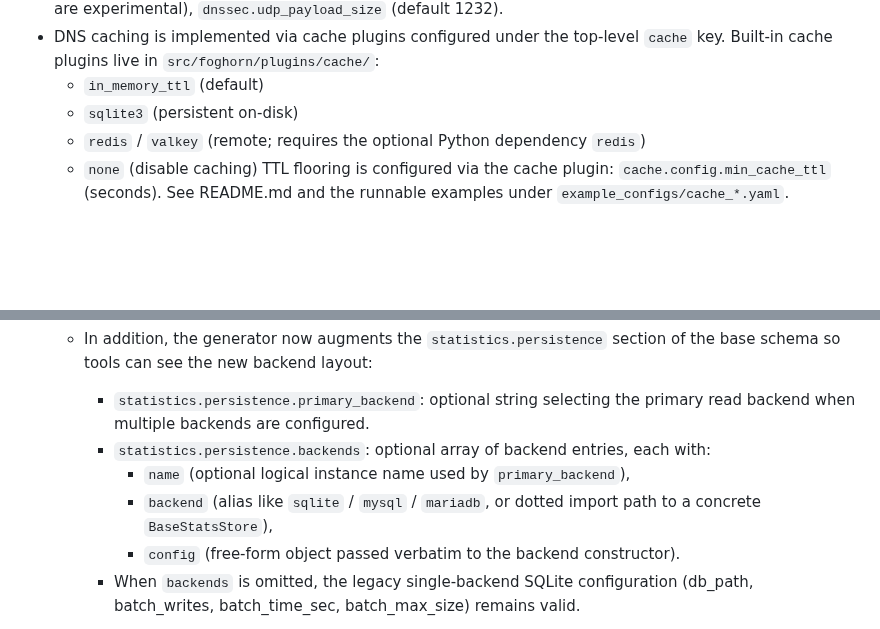
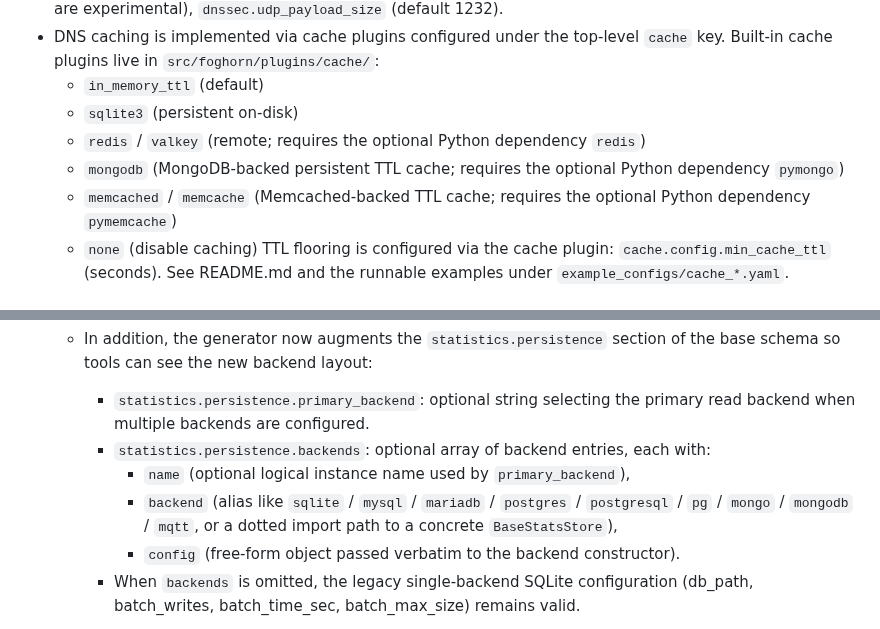
Before and after one commit to zallison/foghorn, a Markdown page: docs/README-DEV.md, 2 parts joined by grey strips. Rendered like a GitHub page; blank space fills up the shorter version.

```diff
--- a/docs/README-DEV.md
+++ b/docs/README-DEV.md
@@ -58,6 +58,8 @@ When `dnssec.mode` is `validate`, EDNS DO is set and validation depends on `dnss
   - `in_memory_ttl` (default)
   - `sqlite3` (persistent on-disk)
   - `redis` / `valkey` (remote; requires the optional Python dependency `redis`)
+  - `mongodb` (MongoDB-backed persistent TTL cache; requires the optional Python dependency `pymongo`)
+  - `memcached` / `memcache` (Memcached-backed TTL cache; requires the optional Python dependency `pymemcache`)
   - `none` (disable caching)
   TTL flooring is configured via the cache plugin: `cache.config.min_cache_ttl` (seconds).
   See README.md and the runnable examples under `example_configs/cache_*.yaml`.
@@ -73,7 +75,7 @@ When `dnssec.mode` is `validate`, EDNS DO is set and validation depends on `dnss
     - `statistics.persistence.primary_backend`: optional string selecting the primary read backend when multiple backends are configured.
     - `statistics.persistence.backends`: optional array of backend entries, each with:
       - `name` (optional logical instance name used by `primary_backend`),
-      - `backend` (alias like `sqlite` / `mysql` / `mariadb`, or dotted import path to a concrete `BaseStatsStore`),
+      - `backend` (alias like `sqlite` / `mysql` / `mariadb` / `postgres` / `postgresql` / `pg` / `mongo` / `mongodb` / `mqtt`, or a dotted import path to a concrete `BaseStatsStore`),
       - `config` (free-form object passed verbatim to the backend constructor).
     - When `backends` is omitted, the legacy single-backend SQLite configuration (db_path, batch_writes, batch_time_sec, batch_max_size) remains valid.
   - Example usage from the project root:
```
Also changed, not shown: README.md (+28 -2 lines).
